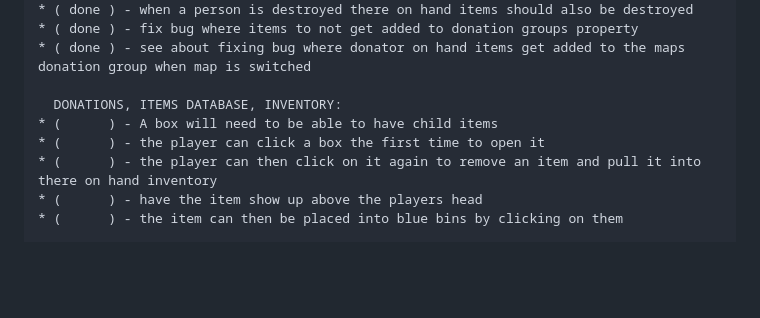
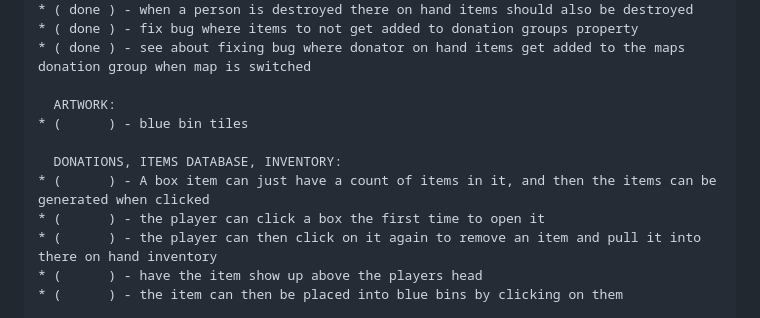
Before and after one commit to dustinpfister/phaser_finger_lakes_reuse, a Markdown page: todo.md, the part around the change. Rendered like a GitHub page; blank space fills up the shorter version.

Commit message:
todo edit

```diff
--- a/todo.md
+++ b/todo.md
@@ -77,8 +77,11 @@
 * ( done ) - fix bug where items to not get added to donation groups property
 * ( done ) - see about fixing bug where donator on hand items get added to the maps donation group when map is switched
 
+  ARTWORK:
+* (      ) - blue bin tiles
+
   DONATIONS, ITEMS DATABASE, INVENTORY:
-* (      ) - A box will need to be able to have child items
+* (      ) - A box item can just have a count of items in it, and then the items can be generated when clicked
 * (      ) - the player can click a box the first time to open it
 * (      ) - the player can then click on it again to remove an item and pull it into there on hand inventory
 * (      ) - have the item show up above the players head
```
